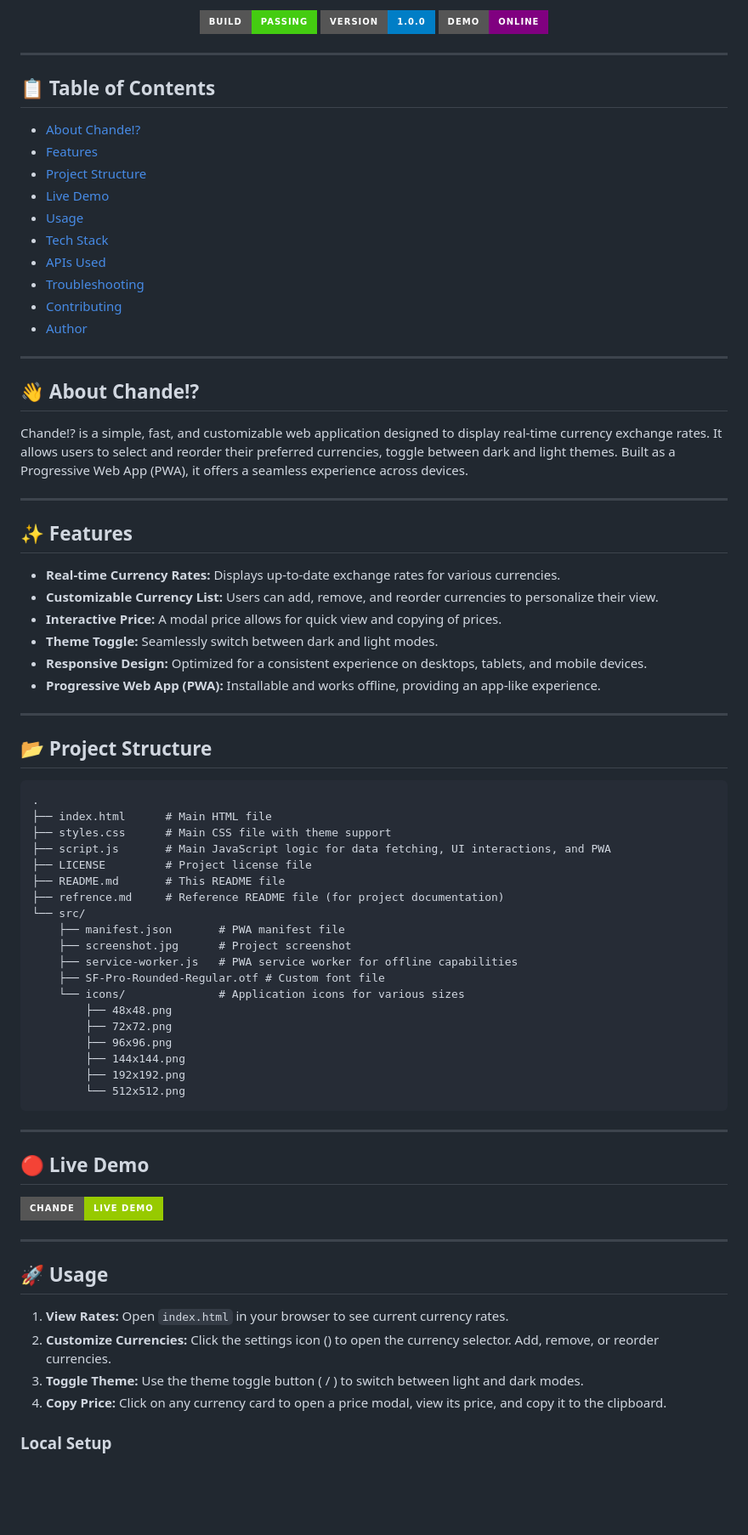
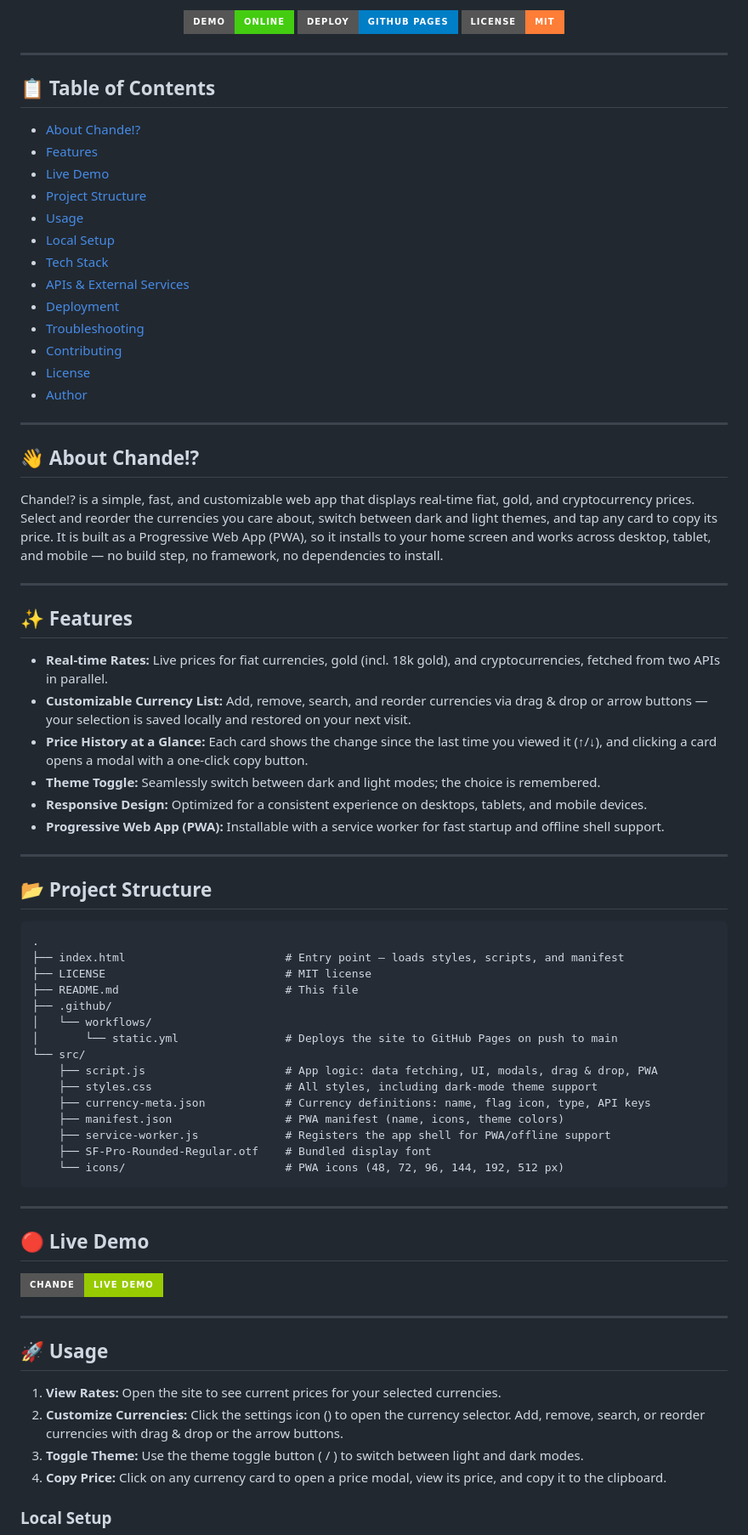
Before and after one commit to WhoisNeon/Chande, a Markdown page: README.md, the part around one of its changes. Shown at 85% size. Drawn GitHub-style; badges without logos; blank space fills up the shorter version.

Commit message:
docs: rewrite README with accurate structure, APIs, and setup steps

````diff
--- a/README.md
+++ b/README.md
@@ -1,7 +1,7 @@
 <p align="center">
-  <a href="#"><img src="https://img.shields.io/badge/build-passing-brightgreen?style=for-the-badge"></a>
-  <a href="#"><img src="https://img.shields.io/badge/version-1.0.0-blue?style=for-the-badge"></a>
-  <a href="https://whoisneon.github.io/Chande/"><img src="https://img.shields.io/badge/demo-online-purple?style=for-the-badge"></a>
+  <a href="https://whoisneon.github.io/Chande/"><img src="https://img.shields.io/badge/demo-online-brightgreen?style=for-the-badge"></a>
+  <a href="https://github.com/WhoisNeon/Chande/actions/workflows/static.yml"><img src="https://img.shields.io/badge/deploy-GitHub%20Pages-blue?style=for-the-badge"></a>
+  <a href="LICENSE"><img src="https://img.shields.io/badge/license-MIT-orange?style=for-the-badge"></a>
 </p>
 
 ---
@@ -10,31 +10,34 @@
 
 - [About Chande!?](#-about-chande)
 - [Features](#-features)
+- [Live Demo](#-live-demo)
 - [Project Structure](#-project-structure)
-- [Live Demo](#-live-demo)
 - [Usage](#-usage)
+- [Local Setup](#local-setup)
 - [Tech Stack](#-tech-stack)
-- [APIs Used](#-apis-used)
+- [APIs & External Services](#-apis--external-services)
+- [Deployment](#-deployment)
 - [Troubleshooting](#-troubleshooting)
 - [Contributing](#-contributing)
+- [License](#-license)
 - [Author](#️-author)
 
 ---
 
 ## 👋 About Chande!?
 
-Chande!? is a simple, fast, and customizable web application designed to display real-time currency exchange rates. It allows users to select and reorder their preferred currencies, toggle between dark and light themes. Built as a Progressive Web App (PWA), it offers a seamless experience across devices.
+Chande!? is a simple, fast, and customizable web app that displays real-time fiat, gold, and cryptocurrency prices. Select and reorder the currencies you care about, switch between dark and light themes, and tap any card to copy its price. It is built as a Progressive Web App (PWA), so it installs to your home screen and works across desktop, tablet, and mobile — no build step, no framework, no dependencies to install.
 
 ---
 
 ## ✨ Features
 
--   **Real-time Currency Rates:** Displays up-to-date exchange rates for various currencies.
--   **Customizable Currency List:** Users can add, remove, and reorder currencies to personalize their view.
--   **Interactive Price:** A modal price allows for quick view and copying of prices.
--   **Theme Toggle:** Seamlessly switch between dark and light modes.
+-   **Real-time Rates:** Live prices for fiat currencies, gold (incl. 18k gold), and cryptocurrencies, fetched from two APIs in parallel.
+-   **Customizable Currency List:** Add, remove, search, and reorder currencies via drag & drop or arrow buttons — your selection is saved locally and restored on your next visit.
+-   **Price History at a Glance:** Each card shows the change since the last time you viewed it (↑/↓), and clicking a card opens a modal with a one-click copy button.
+-   **Theme Toggle:** Seamlessly switch between dark and light modes; the choice is remembered.
 -   **Responsive Design:** Optimized for a consistent experience on desktops, tablets, and mobile devices.
--   **Progressive Web App (PWA):** Installable and works offline, providing an app-like experience.
+-   **Progressive Web App (PWA):** Installable with a service worker for fast startup and offline shell support.
 
 ---
 
@@ -42,24 +45,20 @@ Chande!? is a simple, fast, and customizable web application designed to display
 
 ```
 .
-├── index.html      # Main HTML file
-├── styles.css      # Main CSS file with theme support
-├── script.js       # Main JavaScript logic for data fetching, UI interactions, and PWA
-├── LICENSE         # Project license file
-├── README.md       # This README file
-├── refrence.md     # Reference README file (for project documentation)
+├── index.html                        # Entry point — loads styles, scripts, and manifest
+├── LICENSE                           # MIT license
+├── README.md                         # This file
+├── .github/
+│   └── workflows/
+│       └── static.yml                # Deploys the site to GitHub Pages on push to main
 └── src/
-    ├── manifest.json       # PWA manifest file
-    ├── screenshot.jpg      # Project screenshot
-    ├── service-worker.js   # PWA service worker for offline capabilities
-    ├── SF-Pro-Rounded-Regular.otf # Custom font file
-    └── icons/              # Application icons for various sizes
-        ├── 48x48.png
-        ├── 72x72.png
-        ├── 96x96.png
-        ├── 144x144.png
-        ├── 192x192.png
-        └── 512x512.png
+    ├── script.js                     # App logic: data fetching, UI, modals, drag & drop, PWA
+    ├── styles.css                    # All styles, including dark-mode theme support
+    ├── currency-meta.json            # Currency definitions: name, flag icon, type, API keys
+    ├── manifest.json                 # PWA manifest (name, icons, theme colors)
+    ├── service-worker.js             # Registers the app shell for PWA/offline support
+    ├── SF-Pro-Rounded-Regular.otf    # Bundled display font
+    └── icons/                        # PWA icons (48, 72, 96, 144, 192, 512 px)
 ```
 
 ---
@@ -72,8 +71,8 @@ Chande!? is a simple, fast, and customizable web application designed to display
 
 ## 🚀 Usage
 
-1.  **View Rates:** Open `index.html` in your browser to see current currency rates.
-2.  **Customize Currencies:** Click the settings icon (<i class="ph ph-gear"></i>) to open the currency selector. Add, remove, or reorder currencies.
+1.  **View Rates:** Open the site to see current prices for your selected currencies.
+2.  **Customize Currencies:** Click the settings icon (<i class="ph ph-gear"></i>) to open the currency selector. Add, remove, search, or reorder currencies with drag & drop or the arrow buttons.
 3.  **Toggle Theme:** Use the theme toggle button (<i class="ph ph-sun"></i> / <i class="ph ph-moon"></i>) to switch between light and dark modes.
 4.  **Copy Price:** Click on any currency card to open a price modal, view its price, and copy it to the clipboard.
 
````
Also changed, not shown: other parts of README.md (+59 -9 lines).
